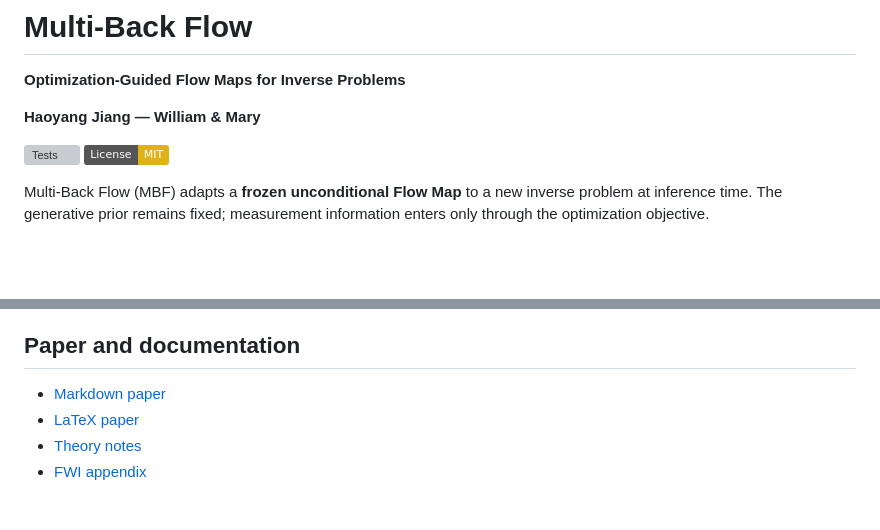
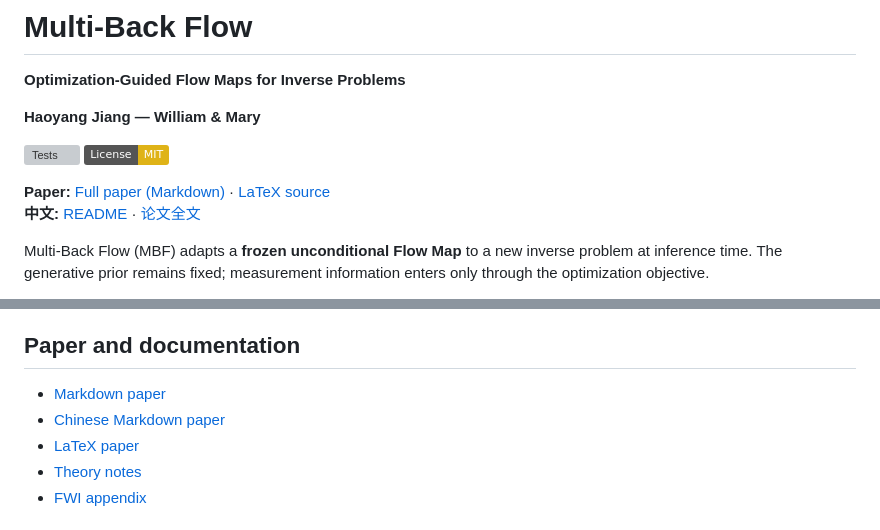
Before and after one commit to HaoyangJiang-WM/FWI, a Markdown page: README.md, 2 parts joined by grey strips. Rendered like a GitHub page; badges without logos; blank space fills up the shorter version; grey boxes are pictures that could not be loaded.

Commit message:
Add prominent paper and Chinese links

```diff
--- a/README.md
+++ b/README.md
@@ -6,6 +6,9 @@
 
 [![Tests](https://github.com/HaoyangJiang-WM/FWI/actions/workflows/tests.yml/badge.svg)](https://github.com/HaoyangJiang-WM/FWI/actions/workflows/tests.yml)
 [![License: MIT](https://img.shields.io/badge/License-MIT-yellow.svg)](LICENSE)
+
+**Paper:** [Full paper (Markdown)](paper/main.md) · [LaTeX source](paper/main.tex)
+**中文:** [README](README_zh.md) · [论文全文](paper/main_zh.md)
 
 Multi-Back Flow (MBF) adapts a **frozen unconditional Flow Map** to a new inverse problem at inference time. The generative prior remains fixed; measurement information enters only through the optimization objective.
 
@@ -108,6 +111,7 @@ This repository is a compact method, paper, and audit release. Reproducing the c
 ## Paper and documentation
 
 - [Markdown paper](paper/main.md)
+- [Chinese Markdown paper](paper/main_zh.md)
 - [LaTeX paper](paper/main.tex)
 - [Theory notes](docs/theory.md)
 - [FWI appendix](docs/fwi_appendix.md)
```
